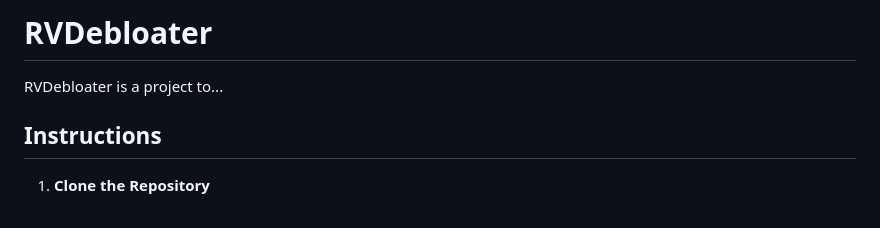
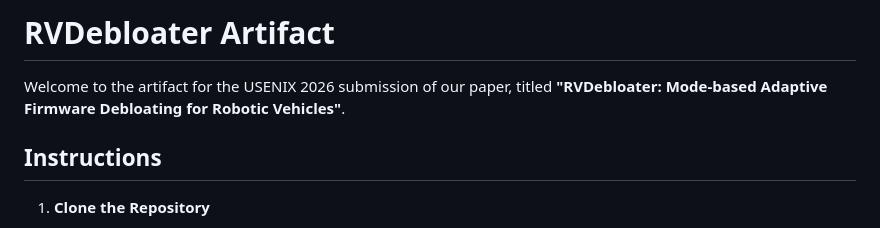
Before and after one commit to anonymoussubmission26/RVDebloater, a Markdown page: README.md, the part around the change. Drawn GitHub-style.

```diff
--- a/README.md
+++ b/README.md
@@ -1,6 +1,6 @@
-# RVDebloater
+# RVDebloater Artifact
 
-RVDebloater is a project to...
+Welcome to the artifact for the USENIX 2026 submission of our paper, titled **"RVDebloater: Mode-based Adaptive Firmware Debloating for Robotic Vehicles"**.
 
 ## Instructions
 
```
